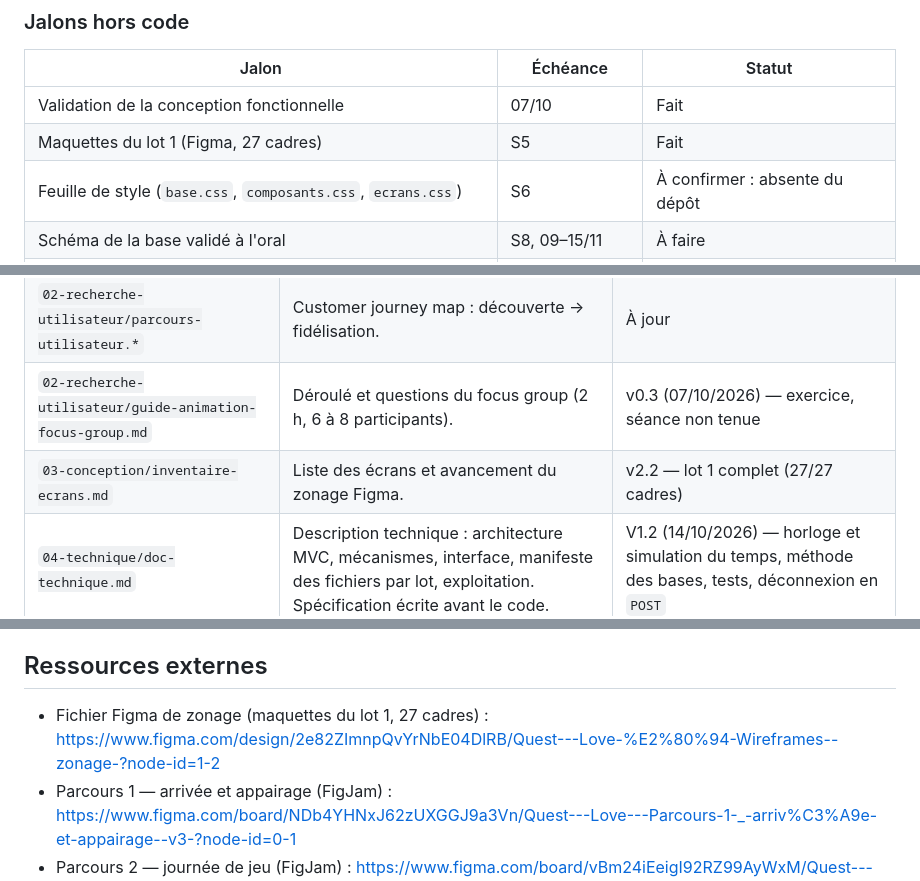
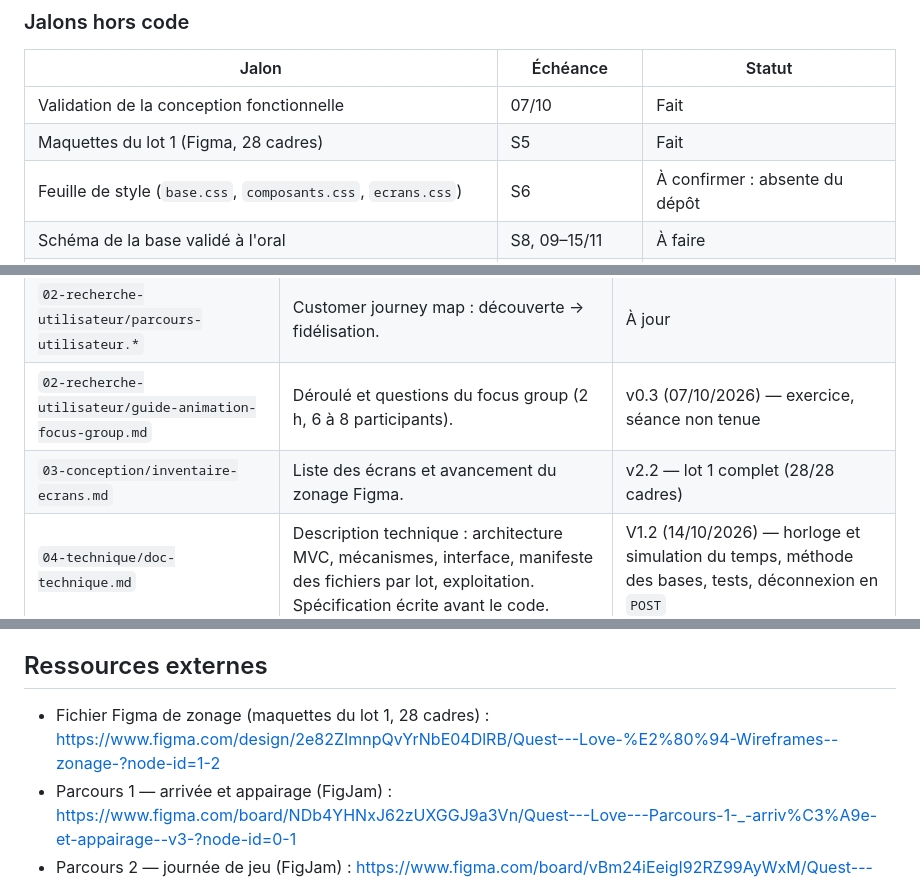
Before and after one commit to matteo-lorenzi/Quest-Love, a Markdown page: README.md, 3 parts joined by grey strips. Drawn GitHub-style.

```diff
--- a/README.md
+++ b/README.md
@@ -94,7 +94,7 @@ Repli sans diagramme (même contenu) :
 | Jalon | Échéance | Statut |
 |---|---|---|
 | Validation de la conception fonctionnelle | 07/10 | Fait |
-| Maquettes du lot 1 (Figma, 27 cadres) | S5 | Fait |
+| Maquettes du lot 1 (Figma, 28 cadres) | S5 | Fait |
 | Feuille de style (`base.css`, `composants.css`, `ecrans.css`) | S6 | À confirmer : absente du dépôt |
 | Schéma de la base validé à l'oral | S8, 09–15/11 | À faire |
 | Couple témoin recruté | S9, 16–22/11 | À confirmer |
@@ -131,7 +131,7 @@ Mise à jour : à la main, dans la même PR que le ticket (`Closes #N`).
 | `02-recherche-utilisateur/proto-personas.*` | Sylvianne (initiatrice) et Joul (invité sceptique). | À confirmer par la recherche utilisateur |
 | `02-recherche-utilisateur/parcours-utilisateur.*` | Customer journey map : découverte → fidélisation. | À jour |
 | `02-recherche-utilisateur/guide-animation-focus-group.md` | Déroulé et questions du focus group (2 h, 6 à 8 participants). | v0.3 (07/10/2026) — exercice, séance non tenue |
-| `03-conception/inventaire-ecrans.md` | Liste des écrans et avancement du zonage Figma. | v2.2 — lot 1 complet (27/27 cadres) |
+| `03-conception/inventaire-ecrans.md` | Liste des écrans et avancement du zonage Figma. | v2.2 — lot 1 complet (28/28 cadres) |
 | `04-technique/doc-technique.md` | Description technique : architecture MVC, mécanismes, interface, manifeste des fichiers par lot, exploitation. Spécification écrite avant le code. | V1.2 (14/10/2026) — horloge et simulation du temps, méthode des bases, tests, déconnexion en `POST` |
 | `04-technique/modele-donnees.md` | Annexe : tables, contraintes, index, cycle de vie d'une mission. | V1.3 (15/10/2026) — tables `joueur` et `duo`, identifiant de connexion unique séparé du pseudo affiché · **à valider en S8** |
 
@@ -139,7 +139,7 @@ Les fichiers `.json` sont les fichiers de travail générés par l'outil de conc
 
 ## Ressources externes
 
-- Fichier Figma de zonage (maquettes du lot 1, 27 cadres) : https://www.figma.com/design/2e82ZImnpQvYrNbE04DlRB/Quest---Love-%E2%80%94-Wireframes--zonage-?node-id=1-2
+- Fichier Figma de zonage (maquettes du lot 1, 28 cadres) : https://www.figma.com/design/2e82ZImnpQvYrNbE04DlRB/Quest---Love-%E2%80%94-Wireframes--zonage-?node-id=1-2
 - Parcours 1 — arrivée et appairage (FigJam) : https://www.figma.com/board/NDb4YHNxJ62zUXGGJ9a3Vn/Quest---Love---Parcours-1-_-arriv%C3%A9e-et-appairage--v3-?node-id=0-1
 - Parcours 2 — journée de jeu (FigJam) : https://www.figma.com/board/vBm24iEeigI92RZ99AyWxM/Quest---Love---Parcours-2-_-journ%C3%A9e-de-jeu--v3-
 - Parcours 3 — fin de défi et événements (FigJam) : https://www.figma.com/board/UHsyf9H1fFEcpqHKkIm49F/Quest---Love---Parcours-3-_-fin-de-d%C3%A9fi-et-%C3%A9v%C3%A9nements--v3-
```
Also changed, not shown: other parts of README.md (+1 -1 lines), 01-cadrage/doc-fonctionnelle.md (+2 -2 lines), 03-conception/inventaire-ecrans.md (+3 -2 lines).
